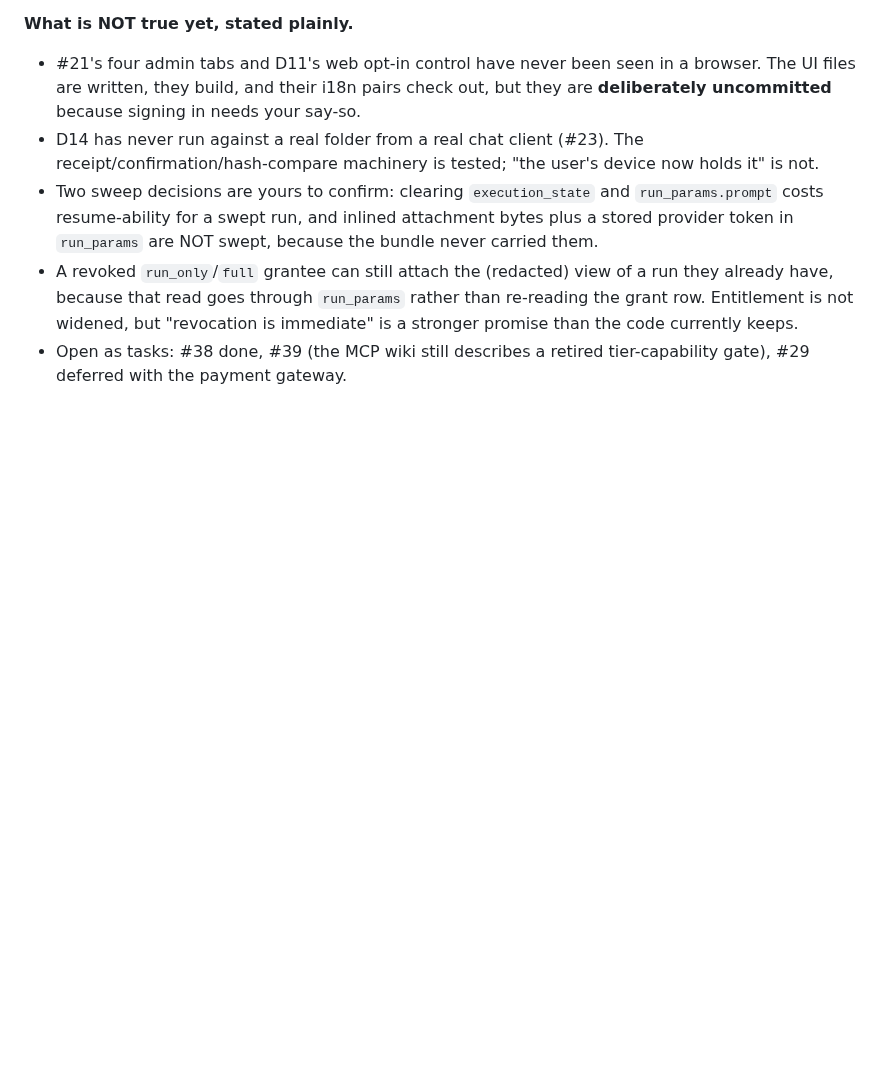
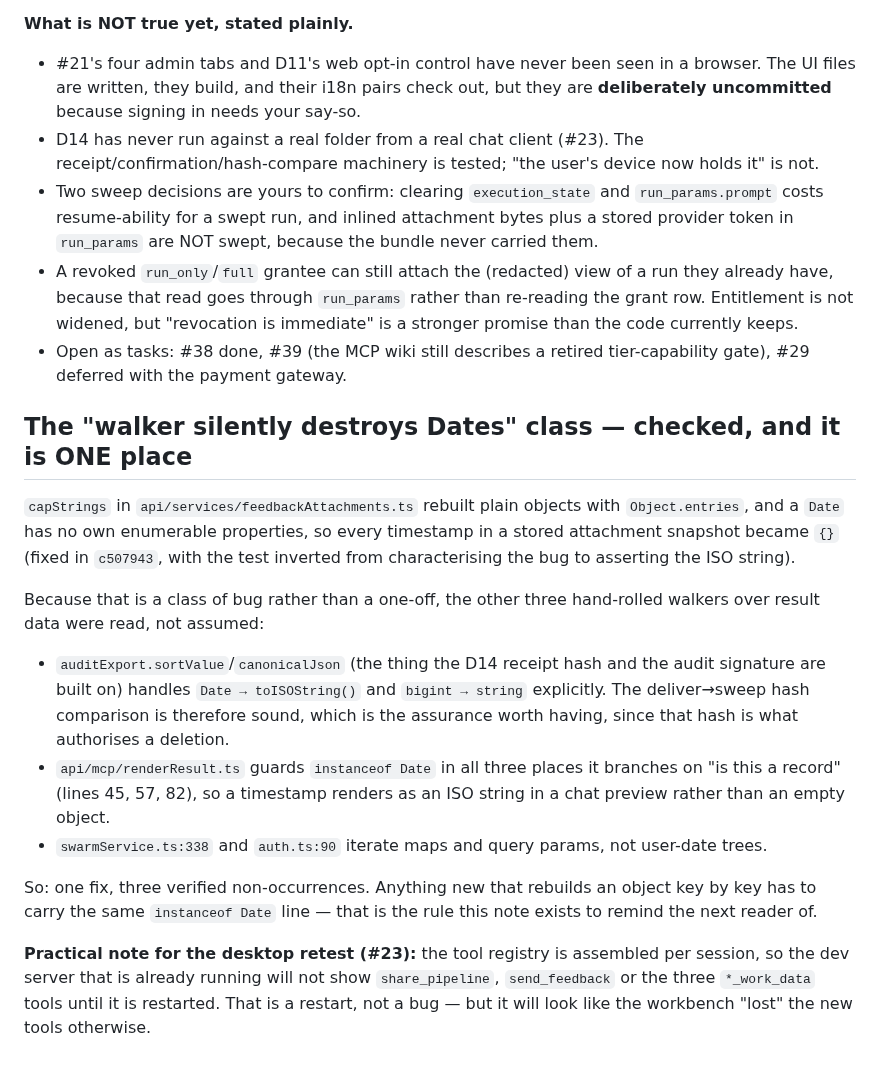
Before and after one commit to DeeWaanAI/pipeline, a Markdown page: V2-CHECKPOINT.md, the part around the change. Drawn GitHub-style; blank space fills up the shorter version.

Commit message:
docs(v2): the Date-destroying walker was one place, not a pattern, and the workbench needs a restart to see the new tools

```diff
--- a/V2-CHECKPOINT.md
+++ b/V2-CHECKPOINT.md
@@ -571,3 +571,32 @@ that still needs your written consent.
   immediate" is a stronger promise than the code currently keeps.
 - Open as tasks: #38 done, #39 (the MCP wiki still describes a retired
   tier-capability gate), #29 deferred with the payment gateway.
+
+## The "walker silently destroys Dates" class — checked, and it is ONE place
+
+`capStrings` in `api/services/feedbackAttachments.ts` rebuilt plain objects with
+`Object.entries`, and a `Date` has no own enumerable properties, so every
+timestamp in a stored attachment snapshot became `{}` (fixed in `c507943`, with
+the test inverted from characterising the bug to asserting the ISO string).
+
+Because that is a class of bug rather than a one-off, the other three hand-rolled
+walkers over result data were read, not assumed:
+- `auditExport.sortValue`/`canonicalJson` (the thing the D14 receipt hash and the
+  audit signature are built on) handles `Date → toISOString()` and `bigint →
+  string` explicitly. The deliver→sweep hash comparison is therefore sound, which
+  is the assurance worth having, since that hash is what authorises a deletion.
+- `api/mcp/renderResult.ts` guards `instanceof Date` in all three places it
+  branches on "is this a record" (lines 45, 57, 82), so a timestamp renders as an
+  ISO string in a chat preview rather than an empty object.
+- `swarmService.ts:338` and `auth.ts:90` iterate maps and query params, not
+  user-date trees.
+
+So: one fix, three verified non-occurrences. Anything new that rebuilds an object
+key by key has to carry the same `instanceof Date` line — that is the rule this
+note exists to remind the next reader of.
+
+**Practical note for the desktop retest (#23):** the tool registry is assembled
+per session, so the dev server that is already running will not show
+`share_pipeline`, `send_feedback` or the three `*_work_data` tools until it is
+restarted. That is a restart, not a bug — but it will look like the workbench
+"lost" the new tools otherwise.
```
